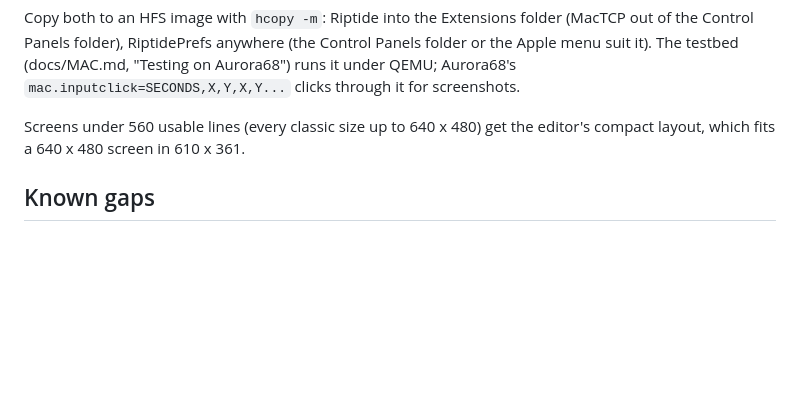
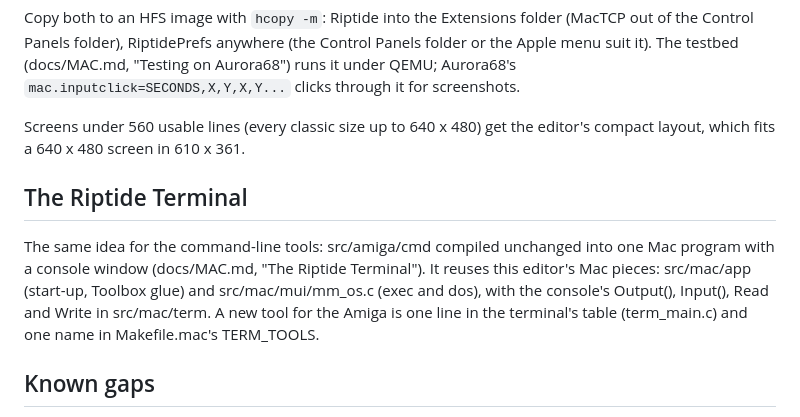
Before and after one commit to farsonic/Riptide, a Markdown page: docs/MAC-GUI.md, the part around the change. GitHub-like rendering; blank space fills up the shorter version.

```diff
--- a/docs/MAC-GUI.md
+++ b/docs/MAC-GUI.md
@@ -96,6 +96,14 @@ suit it). The testbed (docs/MAC.md, "Testing on Aurora68") runs it under QEMU; A
 Screens under 560 usable lines (every classic size up to 640 x 480) get the editor's compact
 layout, which fits a 640 x 480 screen in 610 x 361.
 
+## The Riptide Terminal
+
+The same idea for the command-line tools: src/amiga/cmd compiled unchanged into one Mac program
+with a console window (docs/MAC.md, "The Riptide Terminal"). It reuses this editor's Mac pieces:
+src/mac/app (start-up, Toolbox glue) and src/mac/mui/mm_os.c (exec and dos), with the console's
+Output(), Input(), Read and Write in src/mac/term. A new tool for the Amiga is one line in the
+terminal's table (term_main.c) and one name in Makefile.mac's TERM_TOOLS.
+
 ## Known gaps
 
 - Riptide for the Mac drives one Ethernet card (unit 0).
```
Also changed, not shown: docs/MAC.md (+49 -1 lines), docs/mac-terminal.png (added), 15 other files.
